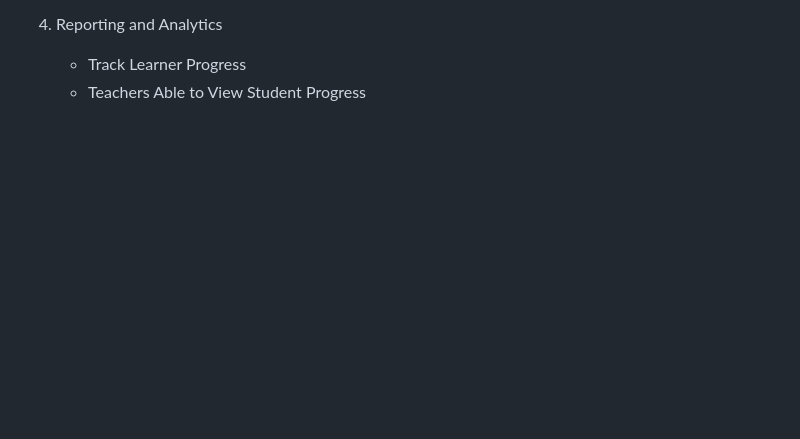
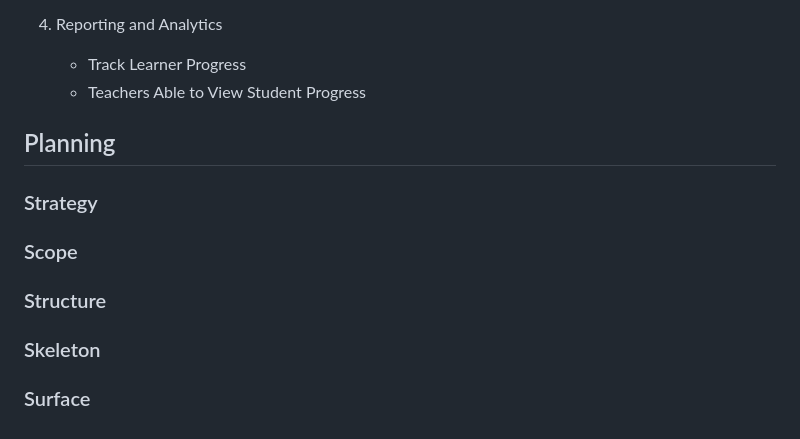
Before and after one commit to PVieira04/kaizenkingdom, a Markdown page: README.md, the part around the change. Drawn GitHub-style; blank space fills up the shorter version.

Commit message:
Add stucture of planning section to README

```diff
--- a/README.md
+++ b/README.md
@@ -191,3 +191,16 @@ In conclusion, my choice to utilize the React frontend framework for my LMS proj
 4. Reporting and Analytics
     - Track Learner Progress
     - Teachers Able to View Student Progress
+
+
+## Planning
+
+### Strategy
+
+### Scope
+
+### Structure
+
+### Skeleton
+
+### Surface
```
